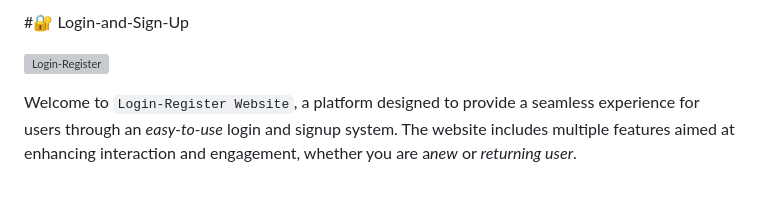
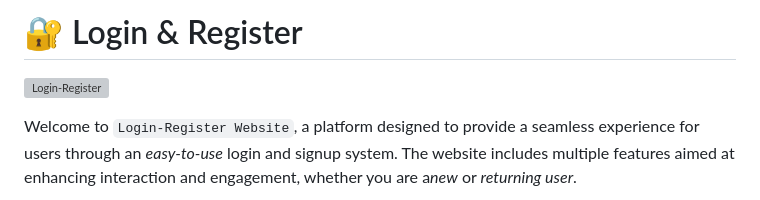
Before and after one commit to OmarrSakr/Login-and-Sign-Up, a Markdown page: README.md, the part around the change. Rendered like a GitHub page; grey boxes are pictures that could not be loaded.

Commit message:
Edit in Main title

```diff
--- a/README.md
+++ b/README.md
@@ -1,4 +1,4 @@
-#🔐 Login-and-Sign-Up
+# 🔐 Login & Register
 
 ![Login-Register](https://github.com/user-attachments/assets/bef52c6d-8fb7-404f-bec3-131c1f01a146)
 
```
